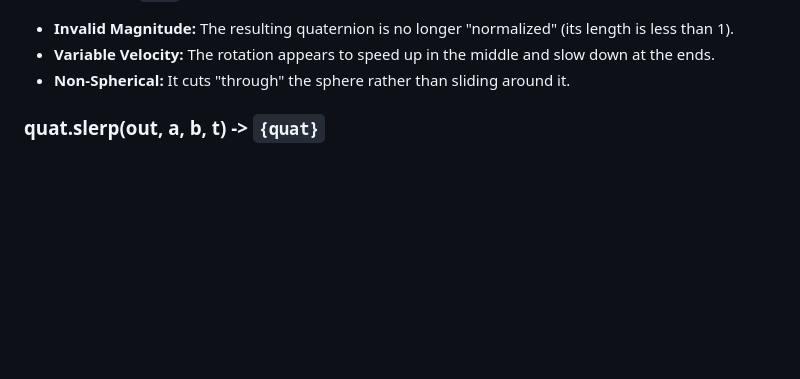
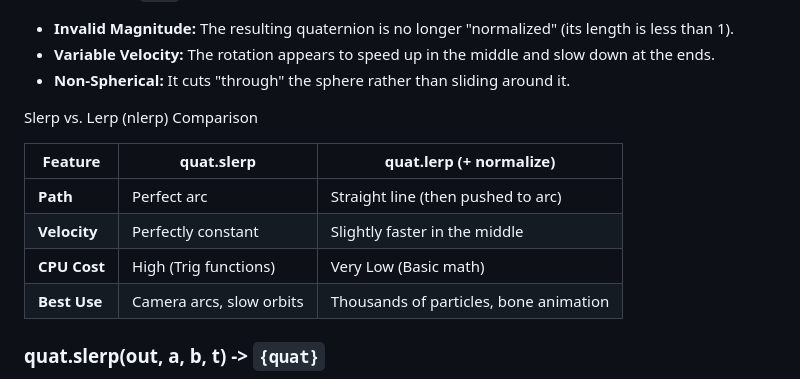
Before and after one commit to softtiny/integrate-, a Markdown page: books/glmatrix/quat.md, the part around the change. Drawn GitHub-style; blank space fills up the shorter version.

Commit message:
:construction: Work in progress.

```diff
--- a/books/glmatrix/quat.md
+++ b/books/glmatrix/quat.md
@@ -73,6 +73,16 @@ Results of using `lerp`:
 - **Variable Velocity:** The rotation appears to speed up in the middle and slow down at the ends.
 - **Non-Spherical:** It cuts "through" the sphere rather than sliding around it.
 
+Slerp vs. Lerp (nlerp) Comparison
+
+
+| **Feature**  | **quat.slerp**           | **quat.lerp (+ normalize)**            |
+|--------------|--------------------------|----------------------------------------|
+| **Path**     | Perfect arc              | Straight line (then pushed to arc)     |
+| **Velocity** | Perfectly constant       | Slightly faster in the middle          |
+| **CPU Cost** | High (Trig functions)    | Very Low (Basic math)                  |
+| **Best Use** | Camera arcs, slow orbits | Thousands of particles, bone animation |
+
 
 ### quat.slerp(out, a, b, t) -> `{quat}`
 
```
